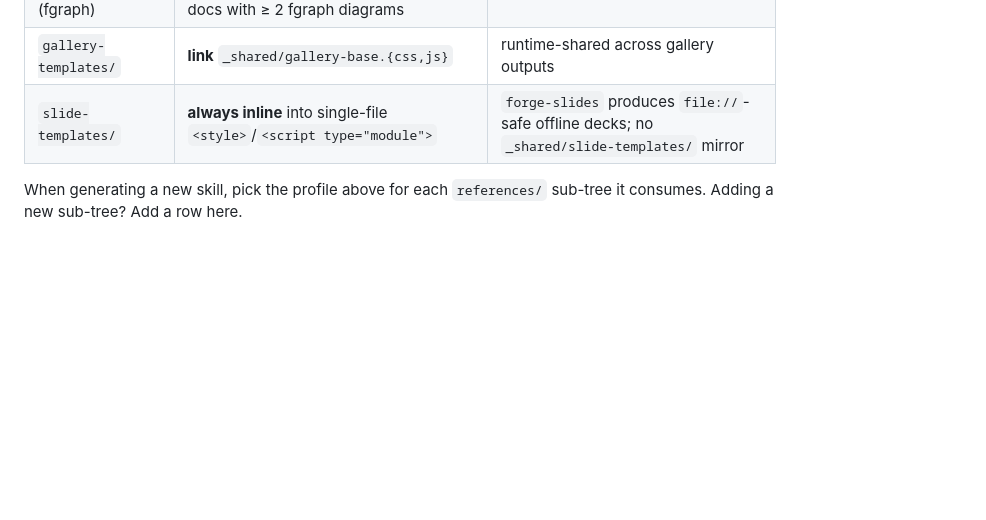
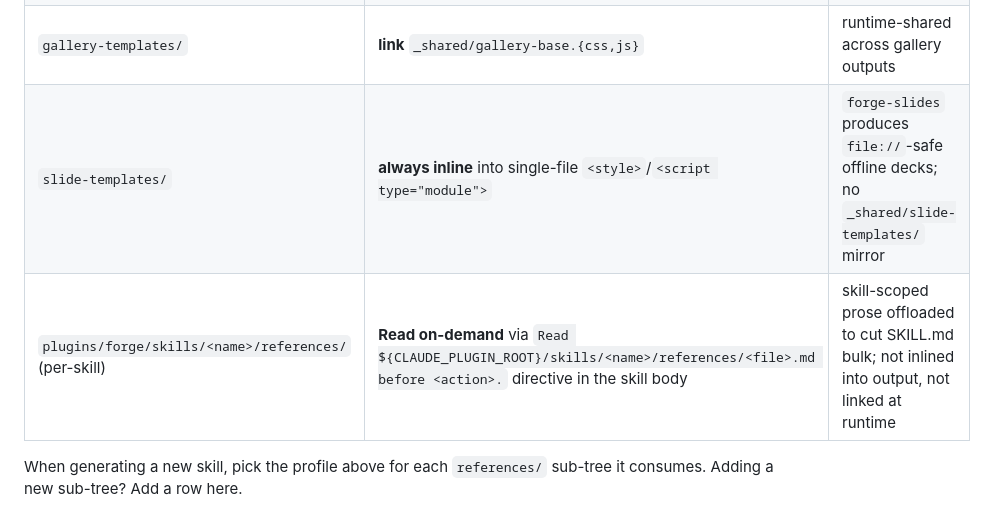
Before and after one commit to Roxabi/roxabi-forge, a Markdown page: CLAUDE.md, the part around the change. GitHub-like rendering; blank space fills up the shorter version.

Commit message:
fix(forge): apply review findings — per-skill references/ row + self-check
- CLAUDE.md 'Distribution rule' gains a row for the new per-skill
  plugins/forge/skills/<name>/references/ pattern (architect finding, 92%).
- phase-3-generate.md for forge-chart + forge-guide each get a top-of-file
  self-check line so a silent Read directive miss surfaces as a visible
  abort instead of skipping Phase 3 body (architect finding, 78%).

SC-15 sync error is environmental (cross-repo branch sync in sync-plugins.sh);
noted in the PR comment, not fixed here.

Co-Authored-By: Claude Opus 4.6 (1M context) <noreply@anthropic.com>

```diff
--- a/CLAUDE.md
+++ b/CLAUDE.md
@@ -99,6 +99,7 @@ Each `references/` sub-tree has a distribution profile. Skills inline or link it
 | `graph-templates/` (fgraph) | **inline** for single-file OR **link** `_shared/fgraph-base.css` for multi-tab docs with ≥ 2 fgraph diagrams | matches gallery-base precedent |
 | `gallery-templates/` | **link** `_shared/gallery-base.{css,js}` | runtime-shared across gallery outputs |
 | `slide-templates/` | **always inline** into single-file `<style>`/`<script type="module">` | `forge-slides` produces `file://`-safe offline decks; no `_shared/slide-templates/` mirror |
+| `plugins/forge/skills/<name>/references/` (per-skill) | **Read on-demand** via `Read ${CLAUDE_PLUGIN_ROOT}/skills/<name>/references/<file>.md before <action>.` directive in the skill body | skill-scoped prose offloaded to cut SKILL.md bulk; not inlined into output, not linked at runtime |
 
 When generating a new skill, pick the profile above for each `references/` sub-tree it consumes. Adding a new sub-tree? Add a row here.
 
```
Also changed, not shown: 2 other files.
